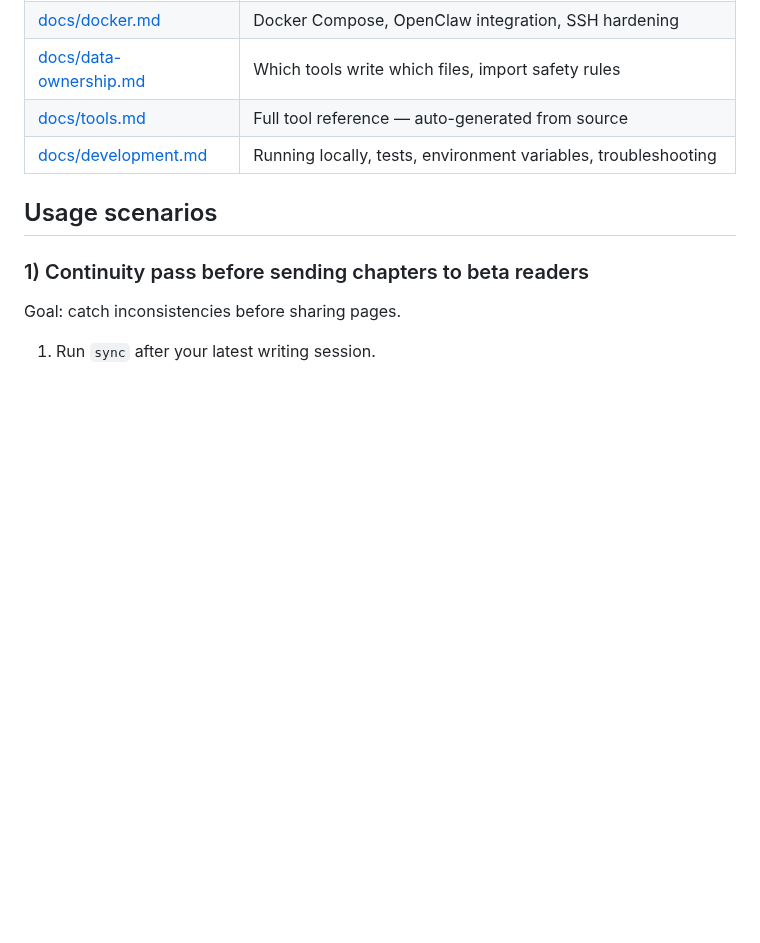
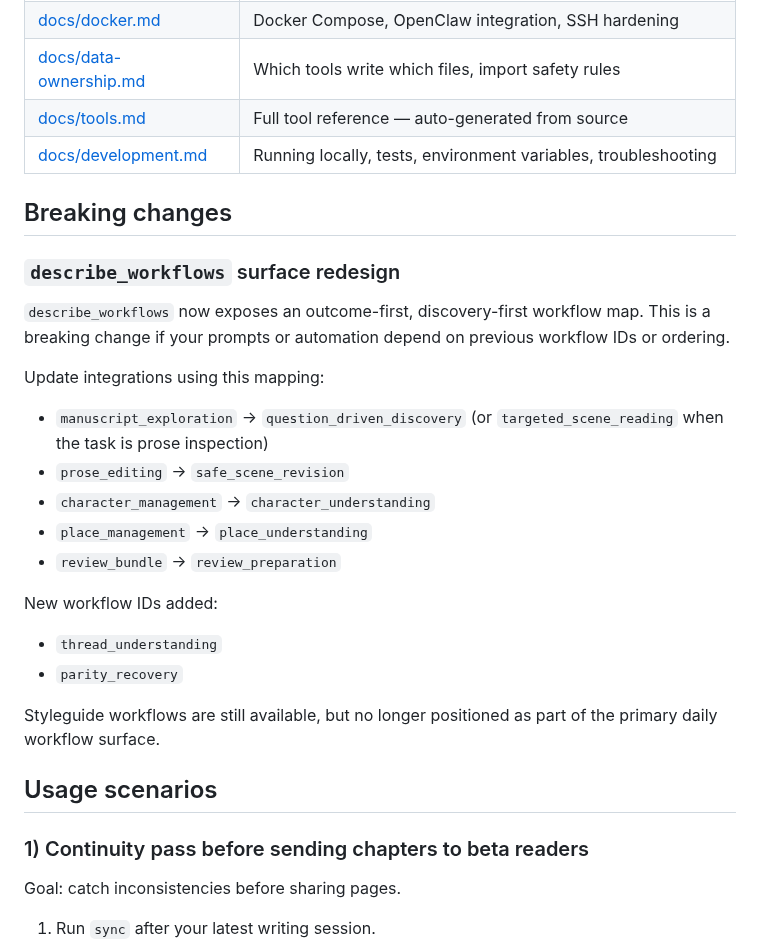
Before and after one commit to hannasdev/mcp-writing, a Markdown page: README.md, the part around the change. Rendered like a GitHub page; blank space fills up the shorter version.

Commit message:
docs: document describe_workflows breaking change

```diff
--- a/README.md
+++ b/README.md
@@ -40,6 +40,27 @@ Instead of feeding an entire manuscript to an AI and hoping it fits in the conte
 | [docs/data-ownership.md](docs/data-ownership.md) | Which tools write which files, import safety rules |
 | [docs/tools.md](docs/tools.md) | Full tool reference — auto-generated from source |
 | [docs/development.md](docs/development.md) | Running locally, tests, environment variables, troubleshooting |
+
+## Breaking changes
+
+### `describe_workflows` surface redesign
+
+`describe_workflows` now exposes an outcome-first, discovery-first workflow map. This is a breaking change if your prompts or automation depend on previous workflow IDs or ordering.
+
+Update integrations using this mapping:
+
+- `manuscript_exploration` -> `question_driven_discovery` (or `targeted_scene_reading` when the task is prose inspection)
+- `prose_editing` -> `safe_scene_revision`
+- `character_management` -> `character_understanding`
+- `place_management` -> `place_understanding`
+- `review_bundle` -> `review_preparation`
+
+New workflow IDs added:
+
+- `thread_understanding`
+- `parity_recovery`
+
+Styleguide workflows are still available, but no longer positioned as part of the primary daily workflow surface.
 
 ## Usage scenarios
 
```
Also changed, not shown: CHANGELOG.md (+21 -0 lines).
